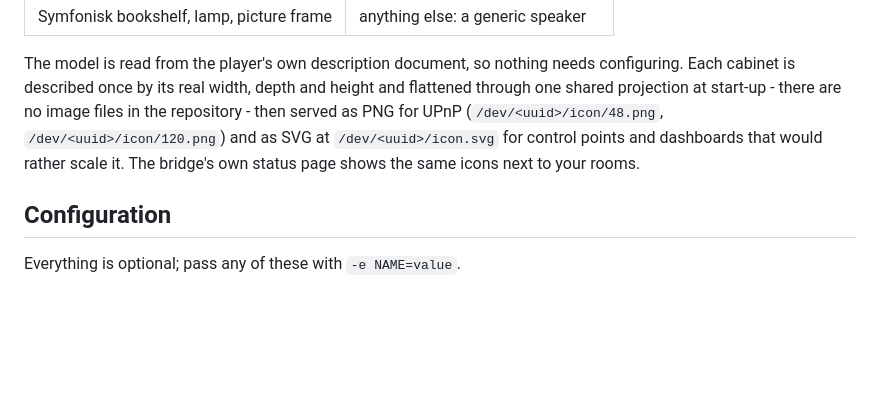
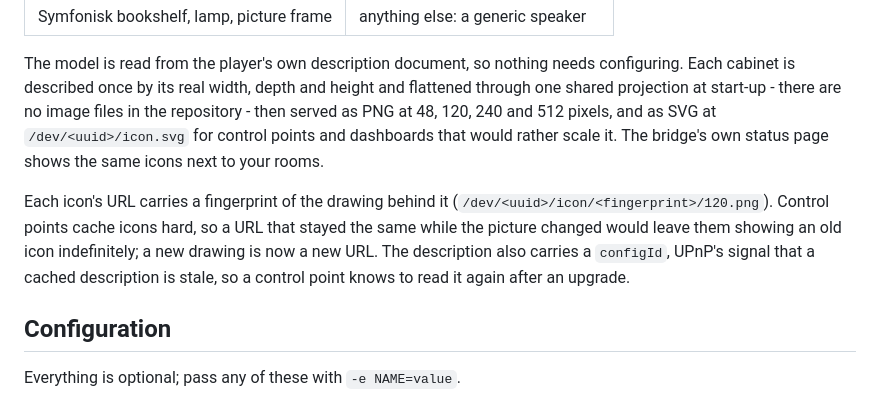
Before and after one commit to meltface-80/UPnP-to-Sonos-UPnP-bridge, a Markdown page: README.md, the part around the change. GitHub-like rendering; blank space fills up the shorter version.

Commit message:
Describe the fingerprinted icon URLs in the README
The icon section still named the old fixed paths and only two sizes.

Co-Authored-By: Claude Opus 5 <noreply@anthropic.com>
Claude-Session: https://claude.ai/code/session_01XBJZ9e56j2rsAFn7QREiq4

```diff
--- a/README.md
+++ b/README.md
@@ -97,10 +97,15 @@ is drawn as two speakers**, which makes a paired room obvious at a glance in a d
 The model is read from the player's own description document, so nothing needs configuring.
 Each cabinet is described once by its real width, depth and height and flattened through one
 shared projection at start-up - there are no image files in the repository - then served as PNG
-for UPnP
-(`/dev/<uuid>/icon/48.png`, `/dev/<uuid>/icon/120.png`) and as SVG at `/dev/<uuid>/icon.svg` for
-control points and dashboards that would rather scale it. The bridge's own status page shows the
-same icons next to your rooms.
+at 48, 120, 240 and 512 pixels, and as SVG at `/dev/<uuid>/icon.svg` for control points and
+dashboards that would rather scale it. The bridge's own status page shows the same icons next to
+your rooms.
+
+Each icon's URL carries a fingerprint of the drawing behind it
+(`/dev/<uuid>/icon/<fingerprint>/120.png`). Control points cache icons hard, so a URL that stayed
+the same while the picture changed would leave them showing an old icon indefinitely; a new
+drawing is now a new URL. The description also carries a `configId`, UPnP's signal that a cached
+description is stale, so a control point knows to read it again after an upgrade.
 
 ## Configuration
 
```
